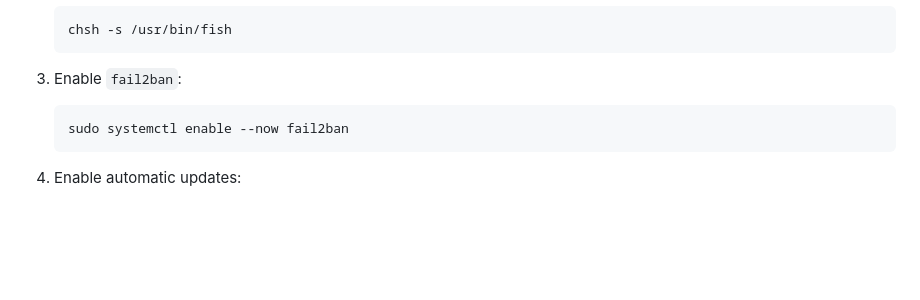
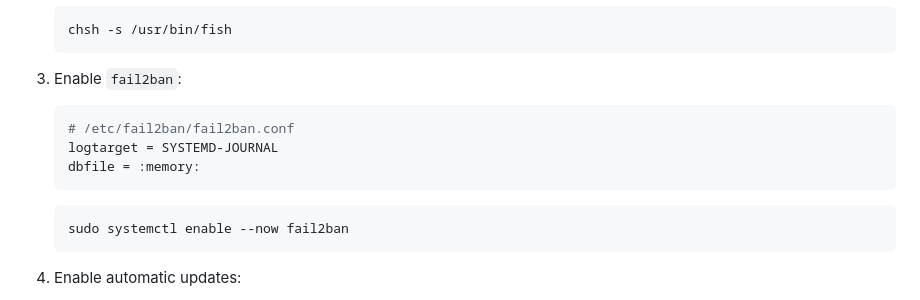
Before and after one commit to gucci-on-fleek/maxchernoff.ca, a Markdown page: setup.md, the part around the change. Drawn GitHub-style; blank space fills up the shorter version.

Commit message:
Update fail2ban configuration

````diff
--- a/setup.md
+++ b/setup.md
@@ -123,6 +123,12 @@ Post-installation
     ```
 
 3. Enable `fail2ban`:
+
+    ```ini
+    # /etc/fail2ban/fail2ban.conf
+    logtarget = SYSTEMD-JOURNAL
+    dbfile = :memory:
+    ```
 
     ```sh
     sudo systemctl enable --now fail2ban
````
